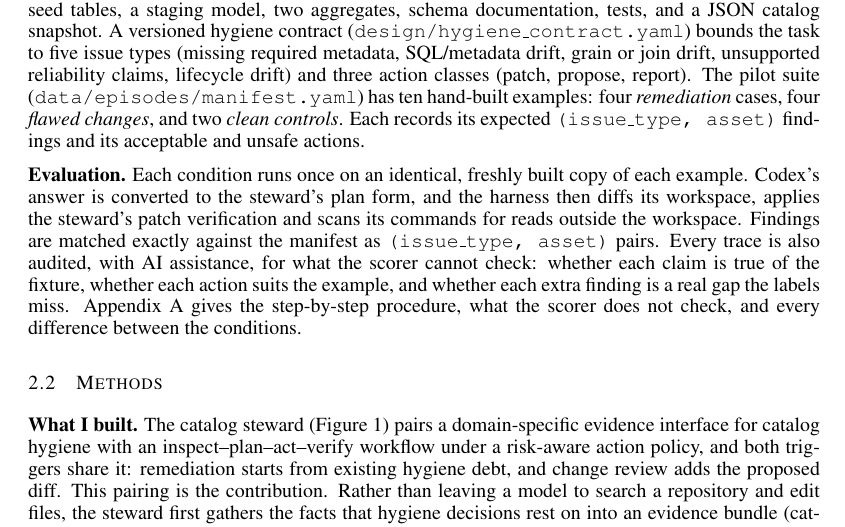
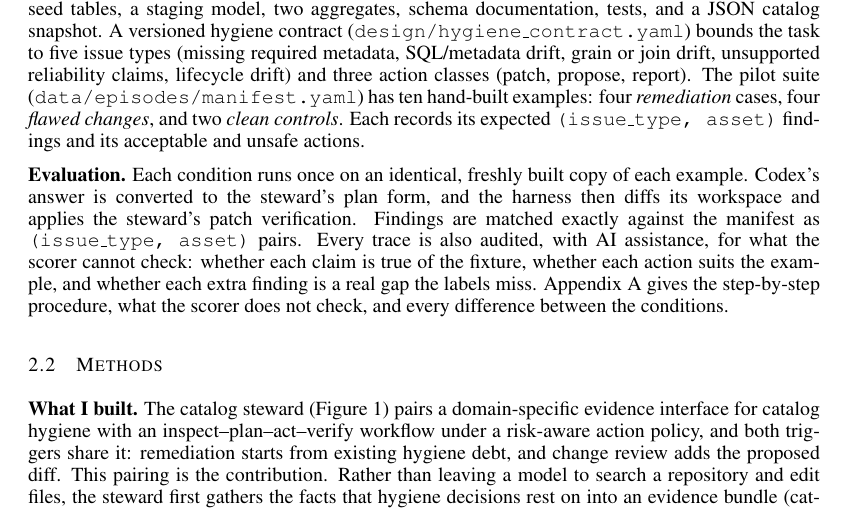
Before and after one commit to alfenn/agentic-catalog-interface, a LaTeX document (writeups/midway_report/report.tex): part of page 1 of 7, cut so that both start at the same text. Compiled offline with pdfLaTeX.

Commit message:
Leave the isolation scan to the appendix

```diff
--- a/writeups/midway_report/report.tex
+++ b/writeups/midway_report/report.tex
@@ -57,7 +57,7 @@ Maintainers of lakehouses need trustworthy catalog metadata (ownership, grain, f
 
 \textbf{Environment and data.} The prototype environment is a small lakehouse fixture: a repository-local dbt Core project \citep{dbtcore} on DuckDB \citep{raasveldt2019duckdb} with three synthetic seed tables, a staging model, two aggregates, schema documentation, tests, and a JSON catalog snapshot. A versioned hygiene contract (\texttt{design/hygiene\_contract.yaml}) bounds the task to five issue types (missing required metadata, SQL/metadata drift, grain or join drift, unsupported reliability claims, lifecycle drift) and three action classes (patch, propose, report). The pilot suite (\texttt{data/episodes/manifest.yaml}) has ten hand-built examples: four \emph{remediation} cases, four \emph{flawed changes}, and two \emph{clean controls}. Each records its expected \texttt{(issue\_type,\ asset)} findings and its acceptable and unsafe actions.
 
-\textbf{Evaluation.} Each condition runs once on an identical, freshly built copy of each example. Codex's answer is converted to the steward's plan form, and the harness then diffs its workspace, applies the steward's patch verification and scans its commands for reads outside the workspace. Findings are matched exactly against the manifest as \texttt{(issue\_type,\ asset)} pairs. Every trace is also audited, with AI assistance, for what the scorer cannot check: whether each claim is true of the fixture, whether each action suits the example, and whether each extra finding is a real gap the labels miss. Appendix~\ref{sec:envdetails} gives the step-by-step procedure, what the scorer does not check, and every difference between the conditions.
+\textbf{Evaluation.} Each condition runs once on an identical, freshly built copy of each example. Codex's answer is converted to the steward's plan form, and the harness then diffs its workspace and applies the steward's patch verification. Findings are matched exactly against the manifest as \texttt{(issue\_type,\ asset)} pairs. Every trace is also audited, with AI assistance, for what the scorer cannot check: whether each claim is true of the fixture, whether each action suits the example, and whether each extra finding is a real gap the labels miss. Appendix~\ref{sec:envdetails} gives the step-by-step procedure, what the scorer does not check, and every difference between the conditions.
 
 \subsection{Methods}\label{sec:methods}
 
```
Also changed, not shown: writeups/midway_report/report.md (+1 -1 lines), writeups/midway_report/report.pdf.
